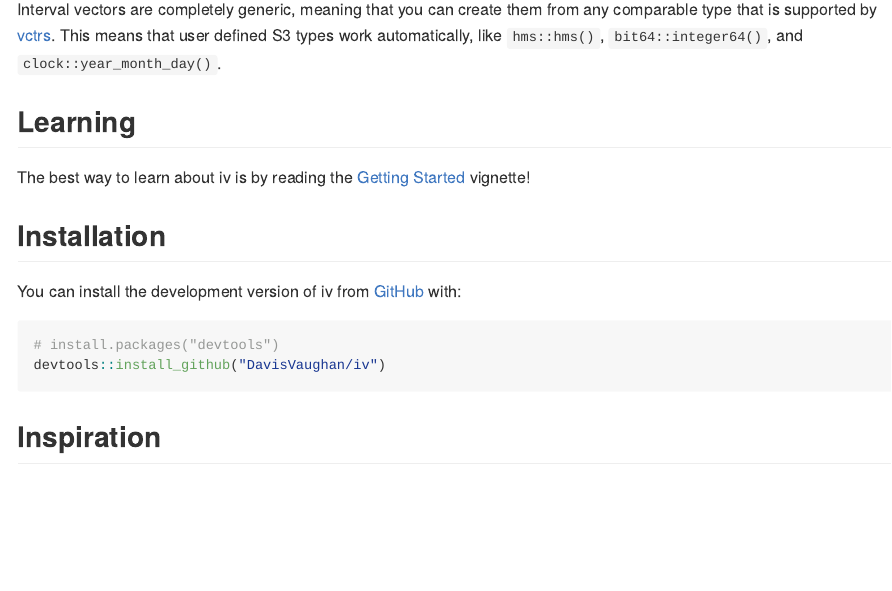
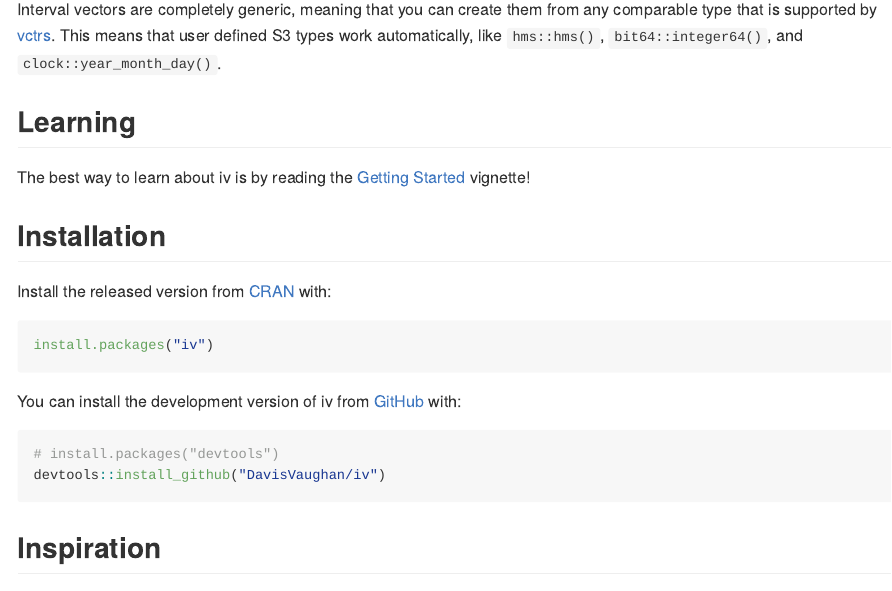
Before and after one commit to DavisVaughan/ivs, an R Markdown document (README.Rmd): the page in a window 1100 px wide, from 740 px down. The pictures show the output file README.md that the author committed with the source, drawn offline in the style of GitHub; badge pictures from the web are left out.

Commit message:
Update installation instructions in preparation of release

````diff
--- a/README.Rmd
+++ b/README.Rmd
@@ -55,6 +55,12 @@ The best way to learn about iv is by reading the [Getting Started](https://davis
 
 ## Installation
 
+Install the released version from [CRAN](https://CRAN.R-project.org) with:
+
+``` r
+install.packages("iv")
+```
+
 You can install the development version of iv from [GitHub](https://github.com/) with:
 
 ``` r
````
Also changed, not shown: README.md.
